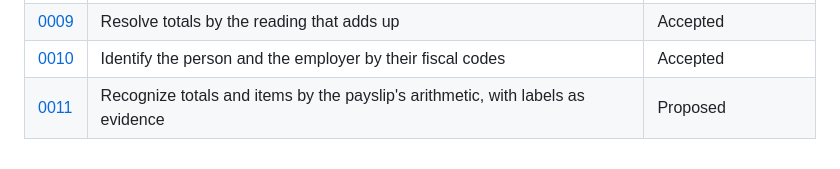
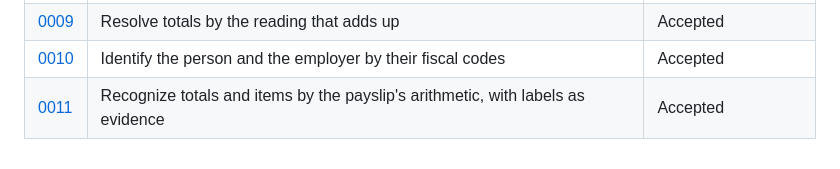
Before and after one commit to danielededo/cedolo, a Markdown page: docs/adr/README.md, the part around the change. Rendered like a GitHub page.

Commit message:
docs(adr): accept ADR 0011

```diff
--- a/docs/adr/README.md
+++ b/docs/adr/README.md
@@ -54,4 +54,4 @@ makes onboarding trivial if the project ever gains collaborators.
 | [0008](0008-rebuild-anonymized-payslips.md) | Share payslips as rebuilt, allowlist-anonymized PDFs | Accepted |
 | [0009](0009-resolve-totals-by-arithmetic-agreement.md) | Resolve totals by the reading that adds up | Accepted |
 | [0010](0010-identify-person-and-employer.md) | Identify the person and the employer by their fiscal codes | Accepted |
-| [0011](0011-recognize-by-arithmetic.md) | Recognize totals and items by the payslip's arithmetic, with labels as evidence | Proposed |
+| [0011](0011-recognize-by-arithmetic.md) | Recognize totals and items by the payslip's arithmetic, with labels as evidence | Accepted |
```
Also changed, not shown: docs/adr/0011-recognize-by-arithmetic.md (+1 -1 lines).
